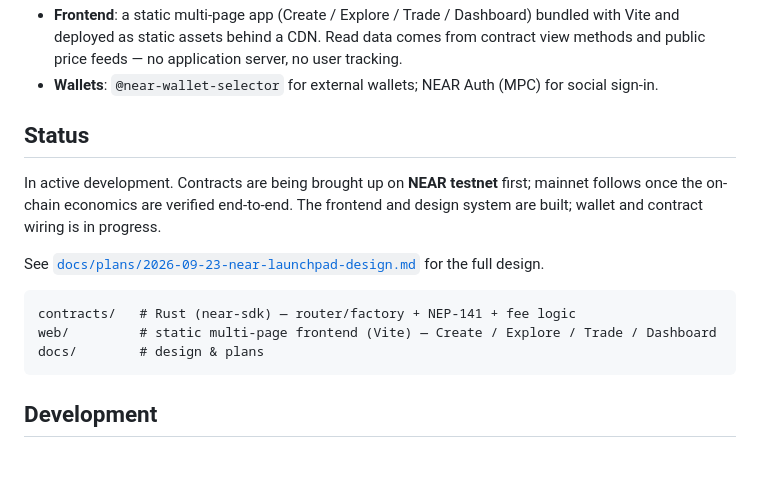
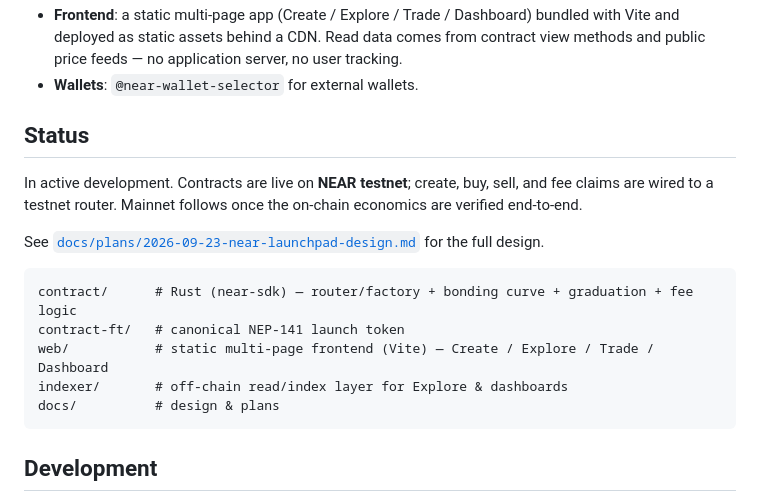
Before and after one commit to podclubDOTfun/podclub.fun, a Markdown page: README.md, the part around one of its changes. Rendered like a GitHub page; blank space fills up the shorter version.

````diff
--- a/README.md
+++ b/README.md
@@ -60,21 +81,23 @@ split forever. Tokens whose owner has been renounced route their whole 90% to ho
 - **Frontend**: a static multi-page app (Create / Explore / Trade / Dashboard) bundled with Vite
   and deployed as static assets behind a CDN. Read data comes from contract view methods and
   public price feeds — no application server, no user tracking.
-- **Wallets**: `@near-wallet-selector` for external wallets; NEAR Auth (MPC) for social sign-in.
+- **Wallets**: `@near-wallet-selector` for external wallets.
 
 ## Status
 
-In active development. Contracts are being brought up on **NEAR testnet** first; mainnet follows
-once the on-chain economics are verified end-to-end. The frontend and design system are built;
-wallet and contract wiring is in progress.
+In active development. Contracts are live on **NEAR testnet**; create, buy, sell, and fee claims
+are wired to a testnet router. Mainnet follows once the on-chain economics are verified
+end-to-end.
 
 See [`docs/plans/2026-09-23-near-launchpad-design.md`](docs/plans/2026-09-23-near-launchpad-design.md)
 for the full design.
 
 ```
-contracts/   # Rust (near-sdk) — router/factory + NEP-141 + fee logic
-web/         # static multi-page frontend (Vite) — Create / Explore / Trade / Dashboard
-docs/        # design & plans
+contract/      # Rust (near-sdk) — router/factory + bonding curve + graduation + fee logic
+contract-ft/   # canonical NEP-141 launch token
+web/           # static multi-page frontend (Vite) — Create / Explore / Trade / Dashboard
+indexer/       # off-chain read/index layer for Explore & dashboards
+docs/          # design & plans
 ```
 
 ## Development
````
Also changed, not shown: other parts of README.md (+39 -18 lines).
